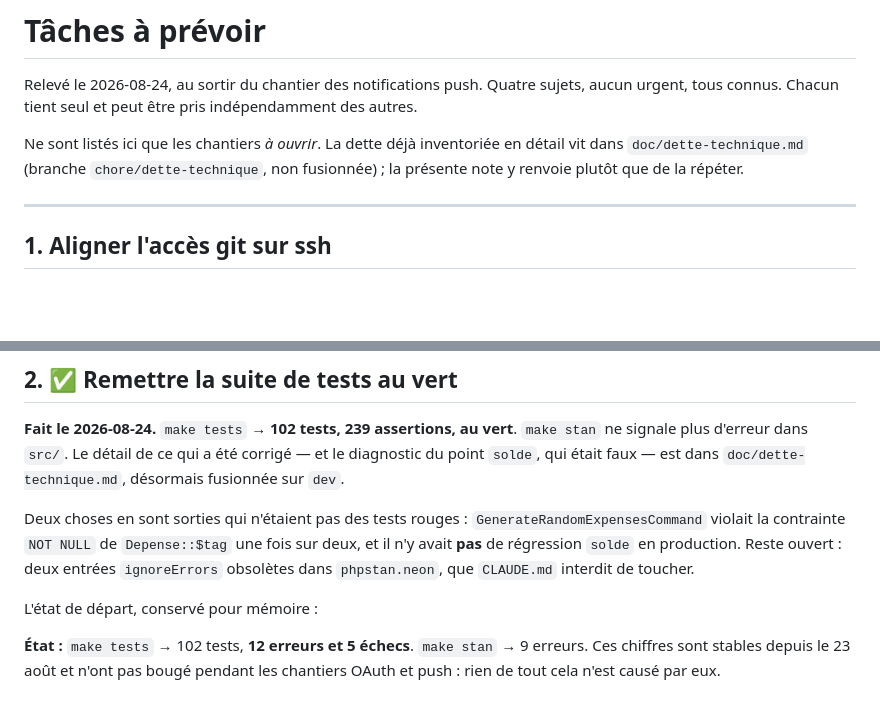
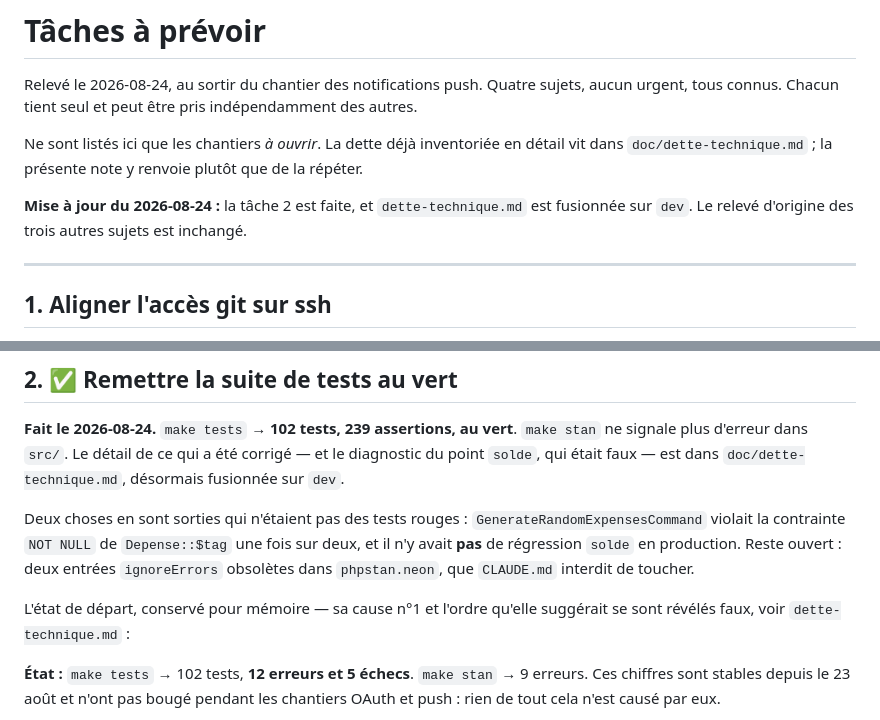
Before and after one commit to leahpar/letmecount-api, a Markdown page: doc/taches-a-prevoir.md, 2 parts joined by grey strips. Rendered like a GitHub page; blank space fills up the shorter version.

Commit message:
🤖 Corrige l'en-tête du suivi : la note de dette technique est fusionnée

```diff
--- a/doc/taches-a-prevoir.md
+++ b/doc/taches-a-prevoir.md
@@ -5,8 +5,11 @@ sujets, aucun urgent, tous connus. Chacun tient seul et peut être pris
 indépendamment des autres.
 
 Ne sont listés ici que les chantiers *à ouvrir*. La dette déjà inventoriée en
-détail vit dans `doc/dette-technique.md` (branche `chore/dette-technique`, non
-fusionnée) ; la présente note y renvoie plutôt que de la répéter.
+détail vit dans `doc/dette-technique.md` ; la présente note y renvoie plutôt que
+de la répéter.
+
+**Mise à jour du 2026-08-24 :** la tâche 2 est faite, et `dette-technique.md` est
+fusionnée sur `dev`. Le relevé d'origine des trois autres sujets est inchangé.
 
 ---
 
@@ -56,7 +59,8 @@ Deux choses en sont sorties qui n'étaient pas des tests rouges :
 en production. Reste ouvert : deux entrées `ignoreErrors` obsolètes dans
 `phpstan.neon`, que `CLAUDE.md` interdit de toucher.
 
-L'état de départ, conservé pour mémoire :
+L'état de départ, conservé pour mémoire — sa cause n°1 et l'ordre qu'elle
+suggérait se sont révélés faux, voir `dette-technique.md` :
 
 **État :** `make tests` → 102 tests, **12 erreurs et 5 échecs**. `make stan` → 9
 erreurs. Ces chiffres sont stables depuis le 23 août et n'ont pas bougé pendant
```
